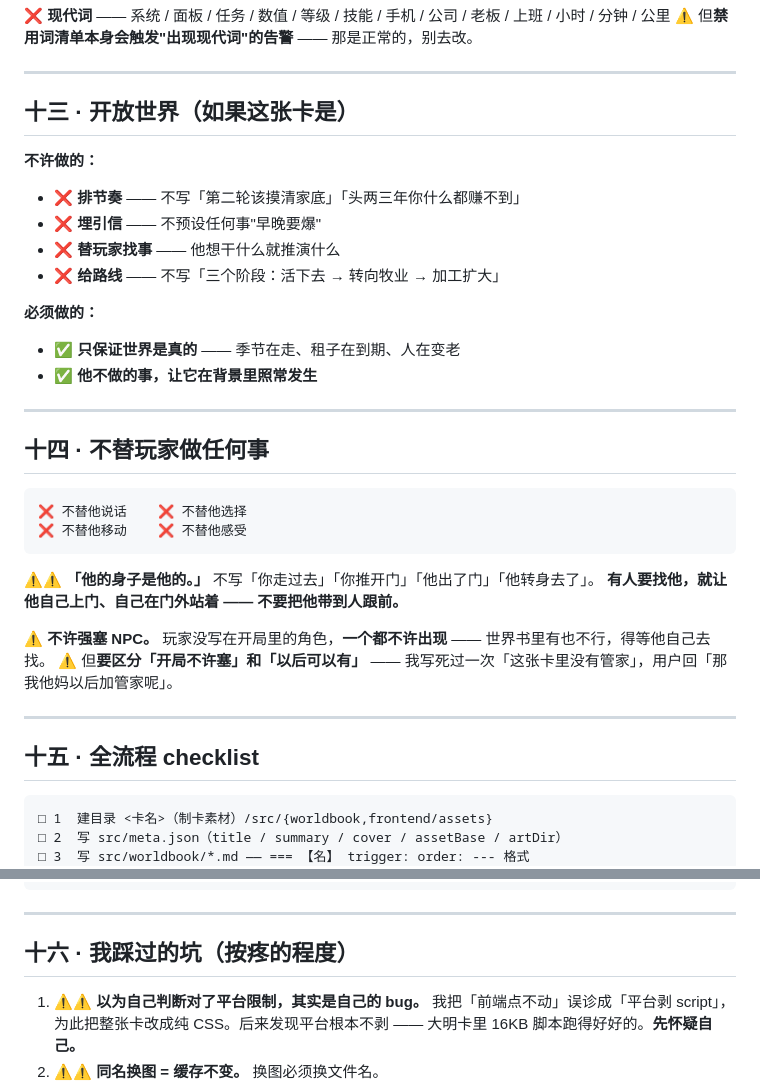
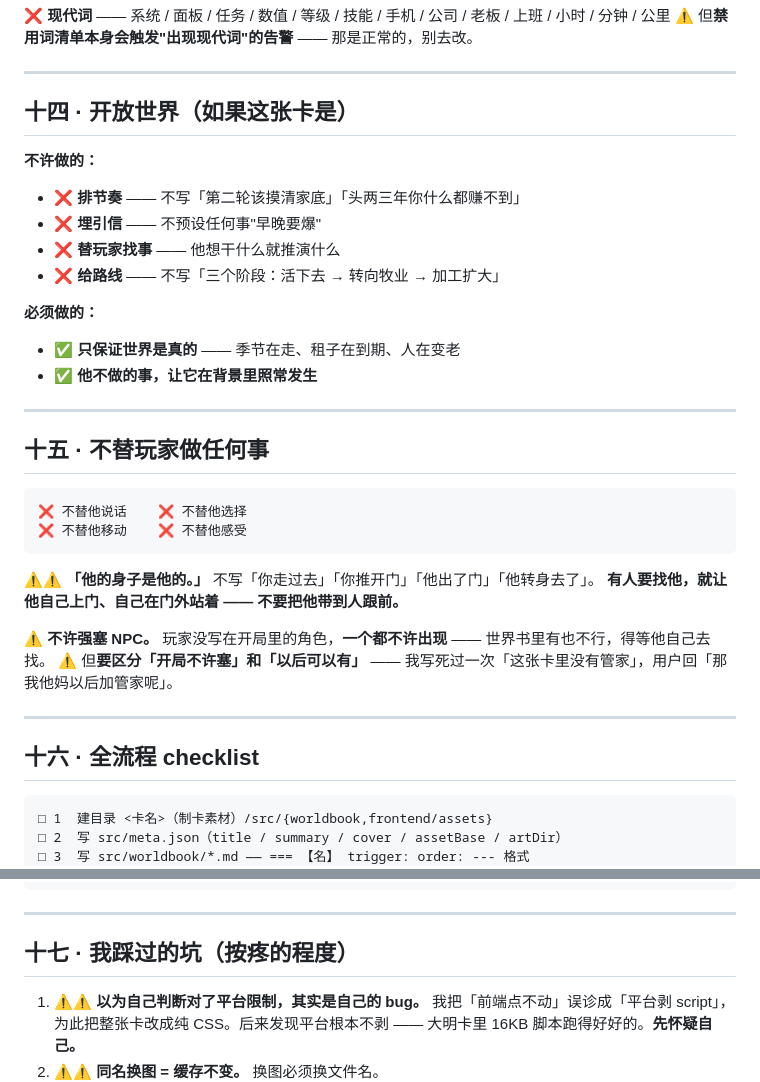
Before and after one commit to filomenosnyder-stack/datang-1566, a Markdown page: docs/card-making.md, 2 parts joined by grey strips. GitHub-like rendering.

````diff
--- a/docs/card-making.md
+++ b/docs/card-making.md
@@ -358,7 +495,7 @@ chrome --headless=new --disable-gpu --no-sandbox \
 
 ---
 
-## 十三 · 开放世界（如果这张卡是）
+## 十四 · 开放世界（如果这张卡是）
 
 **不许做的：**
 - ❌ **排节奏** —— 不写「第二轮该摸清家底」「头两三年你什么都赚不到」
@@ -372,7 +509,7 @@ chrome --headless=new --disable-gpu --no-sandbox \
 
 ---
 
-## 十四 · 不替玩家做任何事
+## 十五 · 不替玩家做任何事
 
 ```
 ❌ 不替他说话    ❌ 不替他选择
@@ -387,7 +524,7 @@ chrome --headless=new --disable-gpu --no-sandbox \
 
 ---
 
-## 十五 · 全流程 checklist
+## 十六 · 全流程 checklist
 
 ```
 □ 1  建目录 <卡名>（制卡素材）/src/{worldbook,frontend/assets}
@@ -409,7 +546,7 @@ chrome --headless=new --disable-gpu --no-sandbox \
 
 ---
 
-## 十六 · 我踩过的坑（按疼的程度）
+## 十七 · 我踩过的坑（按疼的程度）
 
 1. **⚠⚠ 以为自己判断对了平台限制，其实是自己的 bug。** 我把「前端点不动」误诊成「平台剥 script」，为此把整张卡改成纯 CSS。后来发现平台根本不剥 —— 大明卡里 16KB 脚本跑得好好的。**先怀疑自己。**
 2. **⚠⚠ 同名换图 = 缓存不变。** 换图必须换文件名。
````
Also changed, not shown: other parts of docs/card-making.md (+140 -3 lines).
